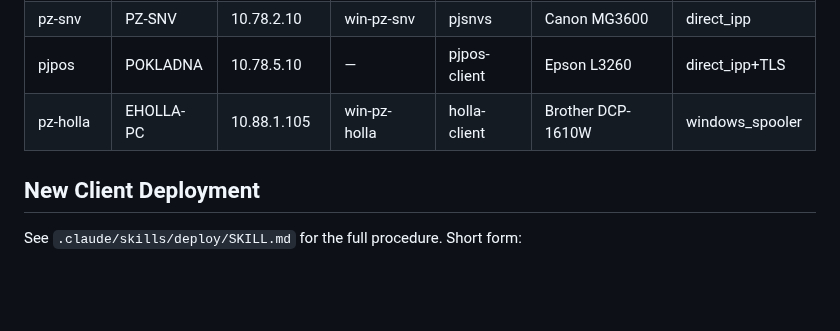
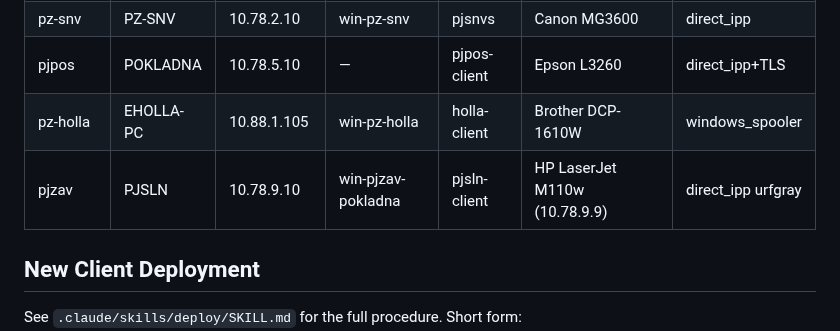
Before and after one commit to zbynekdrlik/devbridge, a Markdown page: CLAUDE.md, the part around the change. Rendered like a GitHub page; blank space fills up the shorter version.

Commit message:
docs(playbook): print-config — HP LaserJet M110w needs image/urf (urfgray), PCLm is silently discarded (#71)
Live-verified 2026-09-09 on the M110w (product 7MD66A, firmware
20250324): the printer advertises application/PCLm via IPP, accepts a
PCLm Print-Job, and reports job-state 9 completed within the same
second — but prints nothing (job-impressions-completed stays 0, PJL
PAGECOUNT stays 0, DevMgmt/ProductUsageDyn.xml TotalImpressions stays
0). Same result from Ghostscript's pclm device and from Windows' own
Microsoft IPP Class Driver — the printer itself silently discards the
job, not a DevBridge bug. image/urf via Ghostscript urfgray DOES print
(PAGECOUNT and TotalImpressions both increment).

- Correct client config is ghostscript_device = "urfgray" (maps to
  image/urf), not "pclm"
- Note the bundled Ghostscript 10.04 has no pwgraster device
- Keep the title-case-headers finding (still required)
- Add a verification rule: job-state 9 is not proof of output on HP —
  check PJL PAGECOUNT (port 9100) or ProductUsageDyn.xml before/after
- List the current diagnostic scripts on pjsln (ipp-printer-all.ps1,
  ipp-jobs-all.ps1, ipp-print2.ps1, ipp-rawreplay-title.ps1)
- Add urf/pagecount to the skill's frontmatter triggers
- Add the pjzav/pjsln machine to CLAUDE.md's Production Machines table

Co-Authored-By: Claude Sonnet 5 <noreply@anthropic.com>

```diff
--- a/CLAUDE.md
+++ b/CLAUDE.md
@@ -217,6 +217,7 @@ for direct printer connections (e.g., Epson with self-signed certs).
 | pz-snv | PZ-SNV | 10.78.2.10 | win-pz-snv | pjsnvs | Canon MG3600 | direct_ipp |
 | pjpos | POKLADNA | 10.78.5.10 | — | pjpos-client | Epson L3260 | direct_ipp+TLS |
 | pz-holla | EHOLLA-PC | 10.88.1.105 | win-pz-holla | holla-client | Brother DCP-1610W | windows_spooler |
+| pjzav | PJSLN | 10.78.9.10 | win-pjzav-pokladna | pjsln-client | HP LaserJet M110w (10.78.9.9) | direct_ipp urfgray |
 
 ## New Client Deployment
 
```
Also changed, not shown: 1 other file.
